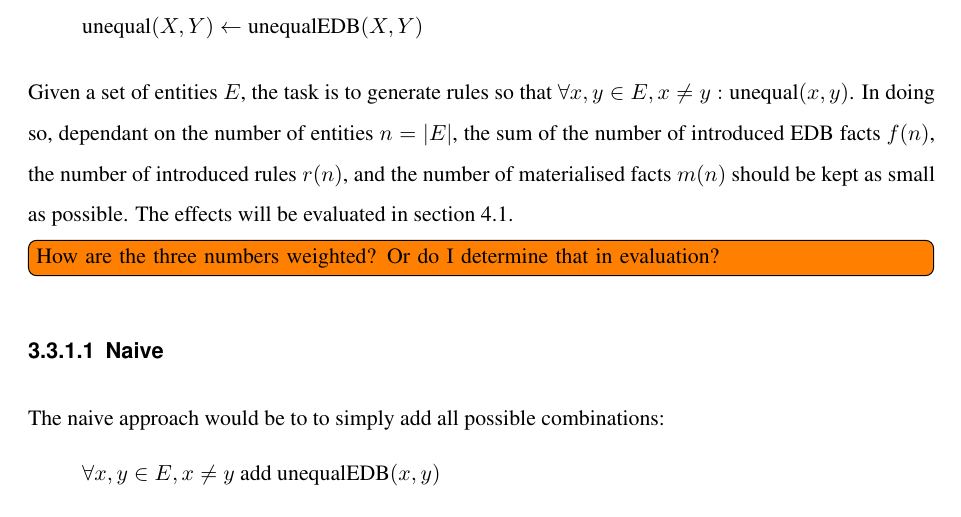
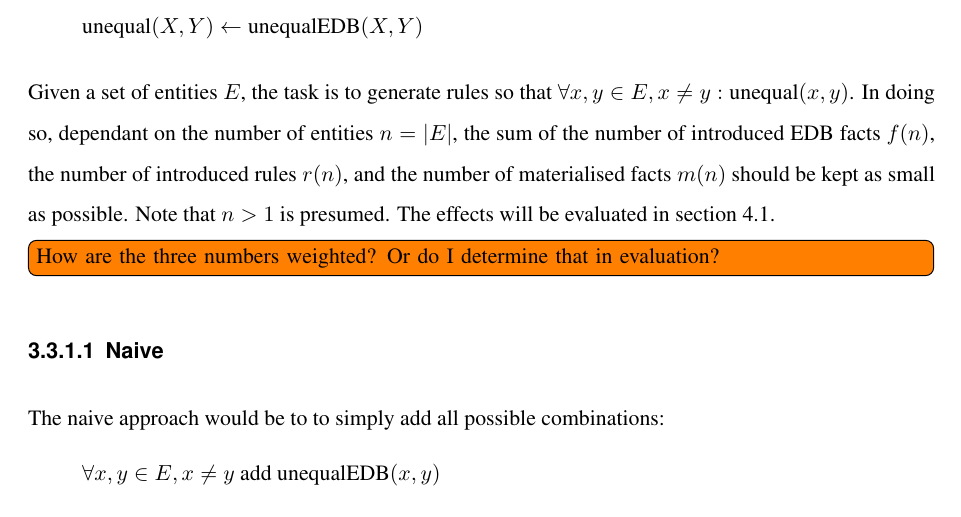
Before and after one commit to shade-belisar/wcd, a LaTeX thesis (thesis/paper/paper.tex): part of page 29 of 34, cut so that both start at the same text. Compiled offline with pdfLaTeX.

Commit message:
n > 1 added

```diff
--- a/thesis/paper/paper.tex
+++ b/thesis/paper/paper.tex
@@ -616,7 +616,7 @@ In every approach it will be necessary to load some basic inequalities into the
 \text{unequal}(X, Y) \leftarrow \text{unequalEDB}(X, Y)
 \end{equation*}
 
-Given a set of entities \(E\), the task is to generate rules so that \(\forall x, y \in E, x \ne y: \text{unequal}(x, y)\). In doing so, dependant on the number of entities \(n = |E|\), the sum of the number of introduced EDB facts \(f(n)\), the number of introduced rules \(r(n)\), and the number of materialised facts \(m(n)\) should be kept as small as possible. The effects will be evaluated in section \ref{sec_inequality_evaluation}.
+Given a set of entities \(E\), the task is to generate rules so that \(\forall x, y \in E, x \ne y: \text{unequal}(x, y)\). In doing so, dependant on the number of entities \(n = |E|\), the sum of the number of introduced EDB facts \(f(n)\), the number of introduced rules \(r(n)\), and the number of materialised facts \(m(n)\) should be kept as small as possible. Note that \(n > 1\) is presumed. The effects will be evaluated in section \ref{sec_inequality_evaluation}.
 
 \todo[inline]{How are the three numbers weighted? Or do I determine that in evaluation?}
 \subsubsection{Naive}
```
